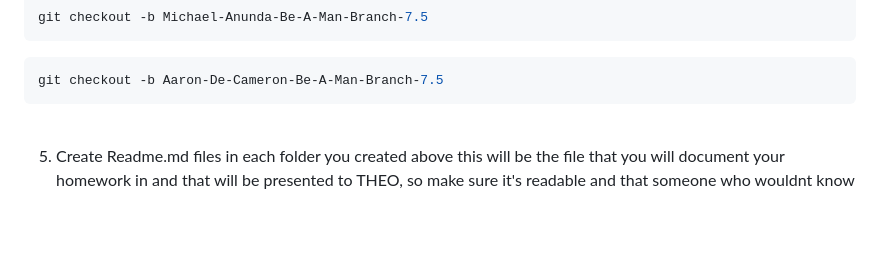
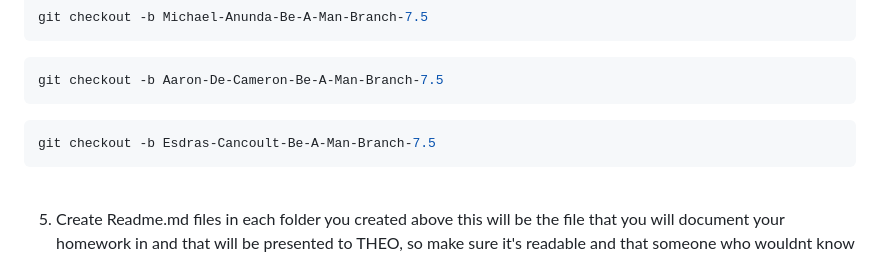
Before and after one commit to Melanated-Cyber-Kings/Class7.5-Be-A-Man, a Markdown page: README.md, the part around one of its changes. Rendered like a GitHub page; blank space fills up the shorter version.

````diff
--- a/README.md
+++ b/README.md
@@ -124,6 +128,12 @@ git checkout -b Michael-Anunda-Be-A-Man-Branch-7.5
 ```bash
 git checkout -b Aaron-De-Cameron-Be-A-Man-Branch-7.5
 ```
+```bash
+git checkout -b Esdras-Cancoult-Be-A-Man-Branch-7.5
+```
+
+
+
 
 <br>
 
````
Also changed, not shown: other parts of README.md (+4 -0 lines).
